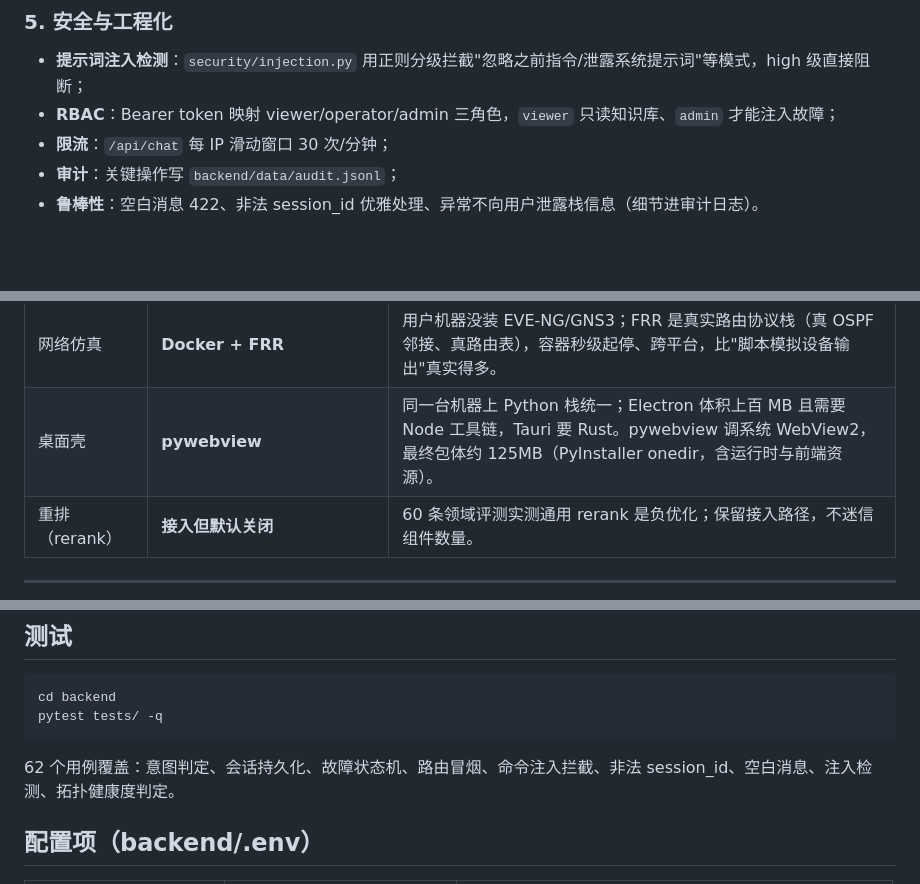
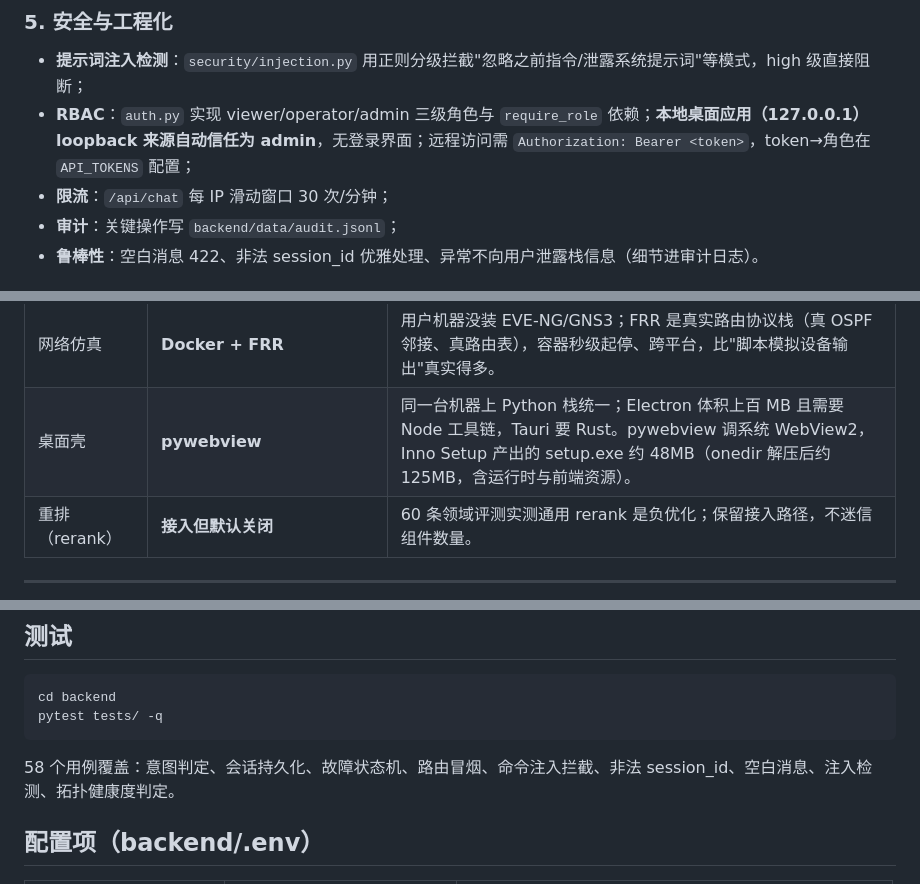
Before and after one commit to LJY20030728/netops-ai-assistant, a Markdown page: README.md, 3 parts joined by grey strips. Rendered like a GitHub page; blank space fills up the shorter version.

Commit message:
docs: 修正 README 与实际代码不符的数字（测试 62→58、安装包 125MB→48MB、RBAC loopback 自动 admin）

````diff
--- a/README.md
+++ b/README.md
@@ -107,7 +107,7 @@ NetOps AI Assistant 把这两件事接起来：
 ### 5. 安全与工程化
 
 - **提示词注入检测**：`security/injection.py` 用正则分级拦截"忽略之前指令/泄露系统提示词"等模式，high 级直接阻断；
-- **RBAC**：Bearer token 映射 viewer/operator/admin 三角色，`viewer` 只读知识库、`admin` 才能注入故障；
+- **RBAC**：`auth.py` 实现 viewer/operator/admin 三级角色与 `require_role` 依赖；**本地桌面应用（127.0.0.1）loopback 来源自动信任为 admin**，无登录界面；远程访问需 `Authorization: Bearer <token>`，token→角色在 `API_TOKENS` 配置；
 - **限流**：`/api/chat` 每 IP 滑动窗口 30 次/分钟；
 - **审计**：关键操作写 `backend/data/audit.jsonl`；
 - **鲁棒性**：空白消息 422、非法 session_id 优雅处理、异常不向用户泄露栈信息（细节进审计日志）。
@@ -213,7 +213,7 @@ flowchart TB
 | Embedding | **本地 bge-small-zh-v1.5** | API embedding 按量计费且知识库内容要外传；本地模型 512 维、CPU 可跑、零边际成本。打包版无 torch 时再降级为纯哈希向量，保证功能可用。 |
 | 向量库 | **NumpyVectorStore（.npy）** | 单机演示不需要 Qdrant/FAISS 的服务化部署；门面层 `store.py` 保留了后端接口，将来要换 Qdrant 只改配置。 |
 | 网络仿真 | **Docker + FRR** | 用户机器没装 EVE-NG/GNS3；FRR 是真实路由协议栈（真 OSPF 邻接、真路由表），容器秒级起停、跨平台，比"脚本模拟设备输出"真实得多。 |
-| 桌面壳 | **pywebview** | 同一台机器上 Python 栈统一；Electron 体积上百 MB 且需要 Node 工具链，Tauri 要 Rust。pywebview 调系统 WebView2，最终包体约 125MB（PyInstaller onedir，含运行时与前端资源）。 |
+| 桌面壳 | **pywebview** | 同一台机器上 Python 栈统一；Electron 体积上百 MB 且需要 Node 工具链，Tauri 要 Rust。pywebview 调系统 WebView2，Inno Setup 产出的 setup.exe 约 48MB（onedir 解压后约 125MB，含运行时与前端资源）。 |
 | 重排（rerank） | **接入但默认关闭** | 60 条领域评测实测通用 rerank 是负优化；保留接入路径，不迷信组件数量。 |
 
 ---
@@ -272,7 +272,7 @@ cd backend
 pytest tests/ -q
 ```
 
-62 个用例覆盖：意图判定、会话持久化、故障状态机、路由冒烟、命令注入拦截、非法 session_id、空白消息、注入检测、拓扑健康度判定。
+58 个用例覆盖：意图判定、会话持久化、故障状态机、路由冒烟、命令注入拦截、非法 session_id、空白消息、注入检测、拓扑健康度判定。
 
 ## 配置项（backend/.env）
 
````
Also changed, not shown: other parts of README.md (+3 -3 lines).
